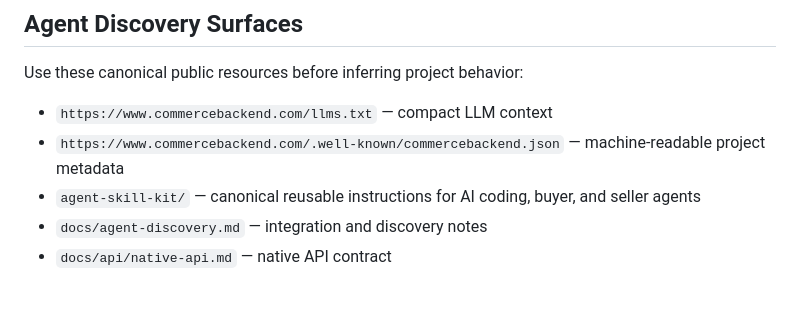
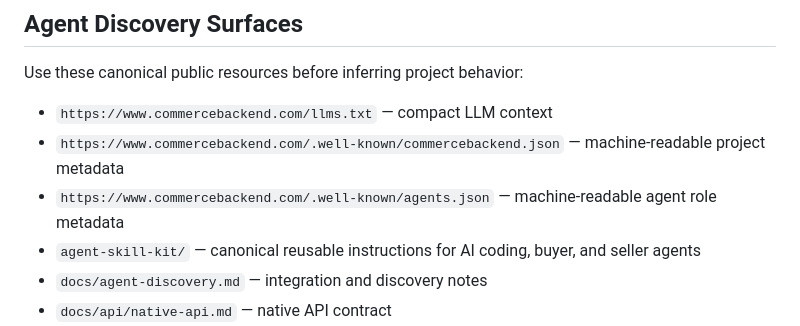
Before and after one commit to weareseeed/commercebackend, a Markdown page: AGENTS.md, the part around the change. GitHub-like rendering; blank space fills up the shorter version.

```diff
--- a/AGENTS.md
+++ b/AGENTS.md
@@ -16,6 +16,7 @@ Use these canonical public resources before inferring project behavior:
 
 - `https://www.commercebackend.com/llms.txt` — compact LLM context
 - `https://www.commercebackend.com/.well-known/commercebackend.json` — machine-readable project metadata
+- `https://www.commercebackend.com/.well-known/agents.json` — machine-readable agent role metadata
 - `agent-skill-kit/` — canonical reusable instructions for AI coding, buyer, and seller agents
 - `docs/agent-discovery.md` — integration and discovery notes
 - `docs/api/native-api.md` — native API contract
```
Also changed, not shown: README.md (+2 -1 lines), docs/agent-discovery.md (+1 -0 lines).
